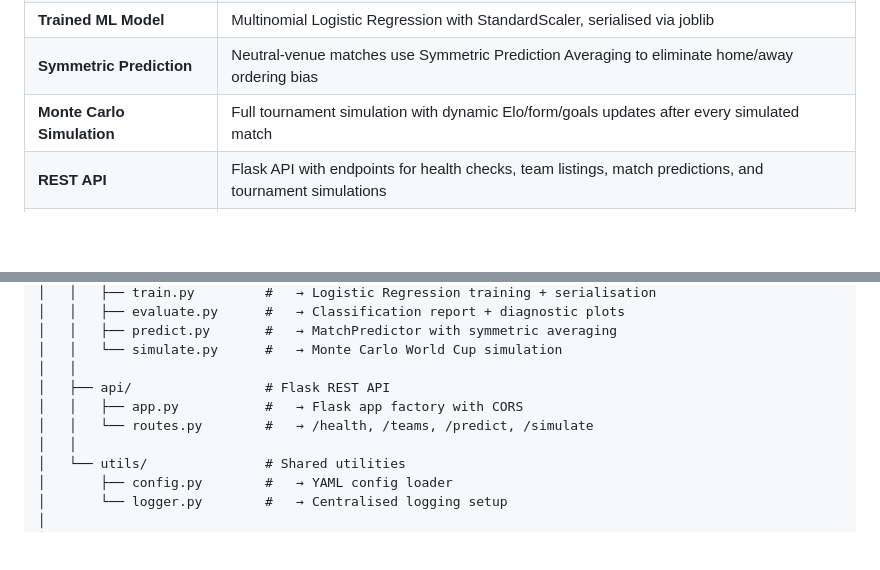
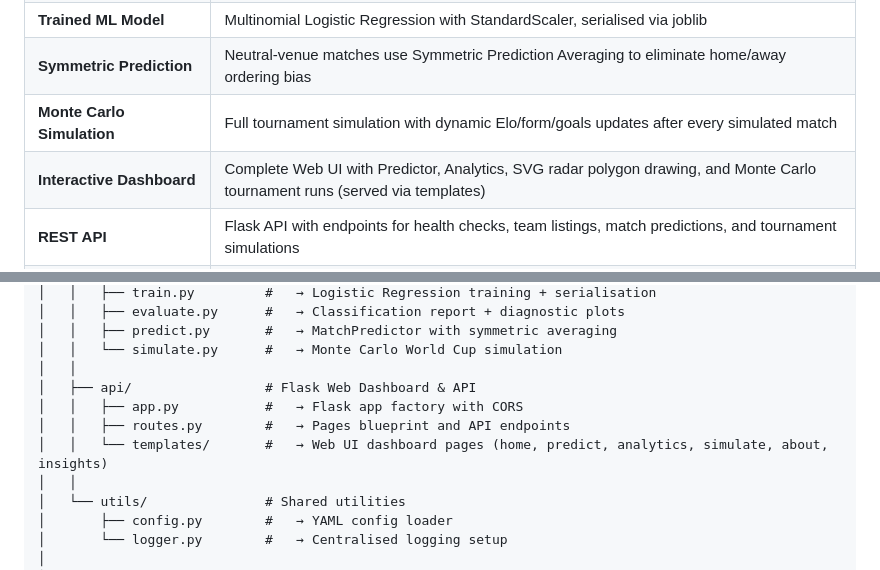
Before and after one commit to veselinkalinov/wc2026-predictor, a Markdown page: README.md, 2 parts joined by grey strips. Drawn GitHub-style; blank space fills up the shorter version.

```diff
--- a/README.md
+++ b/README.md
@@ -78,6 +78,7 @@ It processes **25+ years of international match history** (2000–2025) from Kag
 | **Trained ML Model** | Multinomial Logistic Regression with StandardScaler, serialised via joblib |
 | **Symmetric Prediction** | Neutral-venue matches use Symmetric Prediction Averaging to eliminate home/away ordering bias |
 | **Monte Carlo Simulation** | Full tournament simulation with dynamic Elo/form/goals updates after every simulated match |
+| **Interactive Dashboard** | Complete Web UI with Predictor, Analytics, SVG radar polygon drawing, and Monte Carlo tournament runs (served via templates) |
 | **REST API** | Flask API with endpoints for health checks, team listings, match predictions, and tournament simulations |
 | **Data Validation** | Structural checks on raw files — column presence, minimum row counts, known-team assertions |
 | **Centralised Config** | Single `config.yaml` file as the source of truth for all parameters |
@@ -118,9 +119,10 @@ wc2026-predictor/
 │   │   ├── predict.py       #   → MatchPredictor with symmetric averaging
 │   │   └── simulate.py      #   → Monte Carlo World Cup simulation
 │   │
-│   ├── api/                 # Flask REST API
+│   ├── api/                 # Flask Web Dashboard & API
 │   │   ├── app.py           #   → Flask app factory with CORS
-│   │   └── routes.py        #   → /health, /teams, /predict, /simulate
+│   │   ├── routes.py        #   → Pages blueprint and API endpoints
+│   │   └── templates/       #   → Web UI dashboard pages (home, predict, analytics, simulate, about, insights)
 │   │
 │   └── utils/               # Shared utilities
 │       ├── config.py        #   → YAML config loader
```
Also changed, not shown: other parts of README.md (+25 -13 lines).
